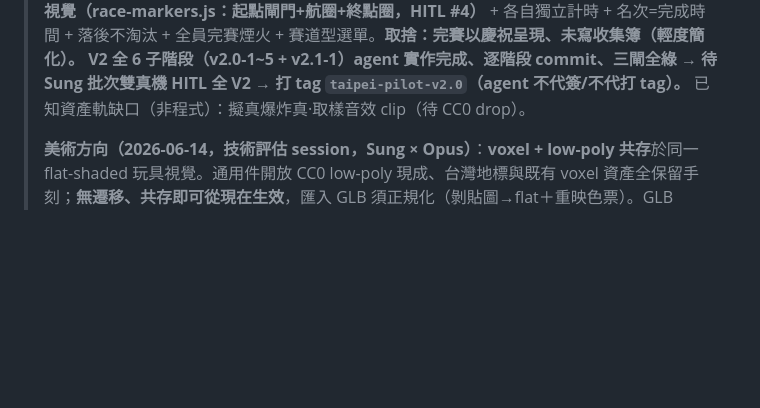
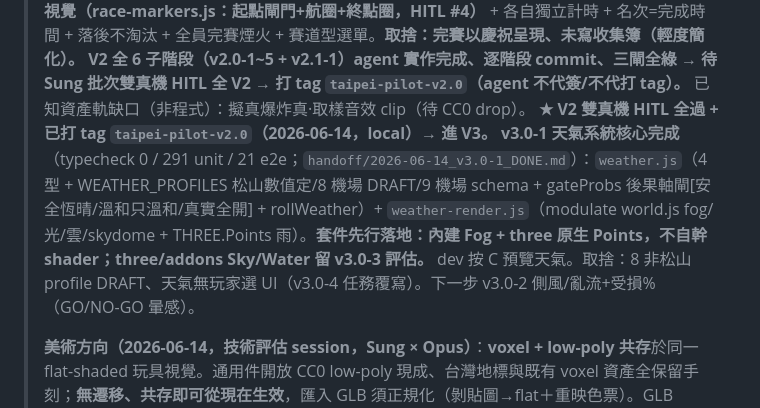
Before and after one commit to Sung-tsan/taipei-pilot, a Markdown page: ROADMAP.md, the part around the change. GitHub-like rendering; blank space fills up the shorter version.

Commit message:
docs: V2 HITL 全過+tag v2.0；v3.0-1 完成；baseline 291/21
Co-Authored-By: Claude Opus 4.8 (1M context) <noreply@anthropic.com>

```diff
--- a/ROADMAP.md
+++ b/ROADMAP.md
@@ -26,6 +26,8 @@
 > **兩處角落 UI 互疊修正（HITL 截圖）**：斷線提示移上方置中帶（讓開左上控制叢）、掃碼面板移小地圖上方（右下不互蓋）；各加 overlap 回歸 e2e。
 > **v2.0-5 空戰 UI + Polish 完成**（typecheck 0 / 281 unit / 19 e2e；`handoff/2026-06-14_v2.0-5_DONE.md`）：HUD 分流（計分卡→TaskSlot、武器卡→ModeSlot 含冷卻/補彈狀態）、鎖定脈動動畫+提示音、分層爆炸音、首次教學。**取捨：擬真爆炸真·取樣 clip 待 CC0 音效資產（合成已逼近）。整個空戰 v2.0-1~5 待 Sung 批次雙真機 HITL。** 下一步 v2.1-1 競速（race 核心已預建）→ V2 收尾打 tag。
 > **v2.1-1 競速完成 → V2 全部實作完成**（typecheck 0 / 281 unit / 20 e2e；`handoff/2026-06-14_v2.1-1_DONE.md`）：兩型（穿圈航線 4 圈 / 地標衝刺 101）+ **起點/終點 3D 視覺（race-markers.js：起點閘門+航圈+終點圈，HITL #4）** + 各自獨立計時 + 名次=完成時間 + 落後不淘汰 + 全員完賽煙火 + 賽道型選單。**取捨：完賽以慶祝呈現、未寫收集簿（輕度簡化）。** **V2 全 6 子階段（v2.0-1~5 + v2.1-1）agent 實作完成、逐階段 commit、三閘全綠 → 待 Sung 批次雙真機 HITL 全 V2 → 打 tag `taipei-pilot-v2.0`（agent 不代簽/不代打 tag）。** 已知資產軌缺口（非程式）：擬真爆炸真·取樣音效 clip（待 CC0 drop）。
+> **★ V2 雙真機 HITL 全過 + 已打 tag `taipei-pilot-v2.0`（2026-06-14，local）→ 進 V3。**
+> **v3.0-1 天氣系統核心完成**（typecheck 0 / 291 unit / 21 e2e；`handoff/2026-06-14_v3.0-1_DONE.md`）：`weather.js`（4 型 + WEATHER_PROFILES 松山數值定/8 機場 DRAFT/9 機場 schema + gateProbs 後果軸閘[安全恆晴/溫和只溫和/真實全開] + rollWeather）+ `weather-render.js`（modulate world.js fog/光/雲/skydome + THREE.Points 雨）。**套件先行落地：內建 Fog + three 原生 Points，不自幹 shader；three/addons Sky/Water 留 v3.0-3 評估。** dev 按 C 預覽天氣。取捨：8 非松山 profile DRAFT、天氣無玩家選 UI（v3.0-4 任務覆寫）。下一步 v3.0-2 側風/亂流+受損%（GO/NO-GO 暈感）。
 >
 > **美術方向（2026-06-14，技術評估 session，Sung × Opus）**：**voxel + low-poly 共存**於同一 flat-shaded 玩具視覺。通用件開放 CC0 low-poly 現成、台灣地標與既有 voxel 資產全保留手刻；**無遷移、共存即可從現在生效**，匯入 GLB 須正規化（剝貼圖→flat＋重映色票）。GLB scale/正規化 spike **併入 v4.0 handoff 開頭、不另開 handoff**（V4＝首次大量引入 GLB）。詳見 §11、拍板 §7、gate §9、flag §8。taipei_pilot 與 Flutter「玩具櫃」平台識別無關、視覺自選。**本次只改 canon＋立 gate，不動既有 code。**
 
```
Also changed, not shown: TEST_BASELINE.md (+3 -3 lines).
